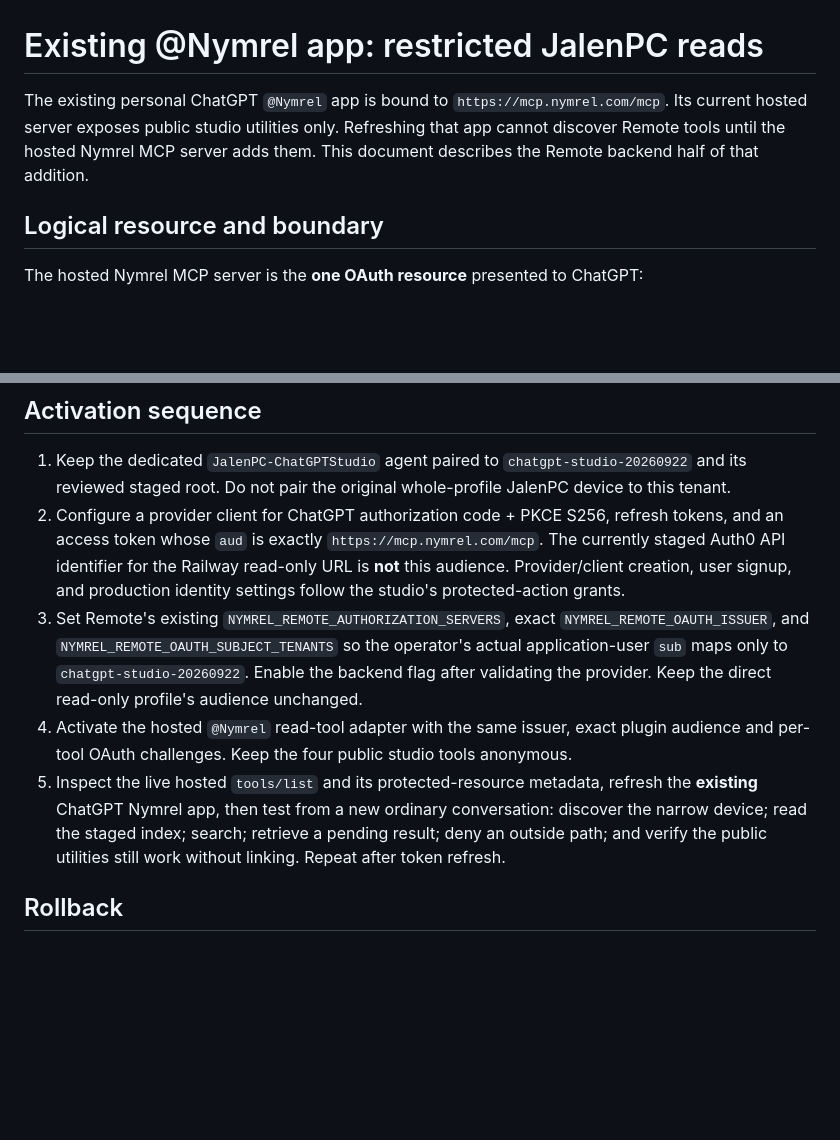
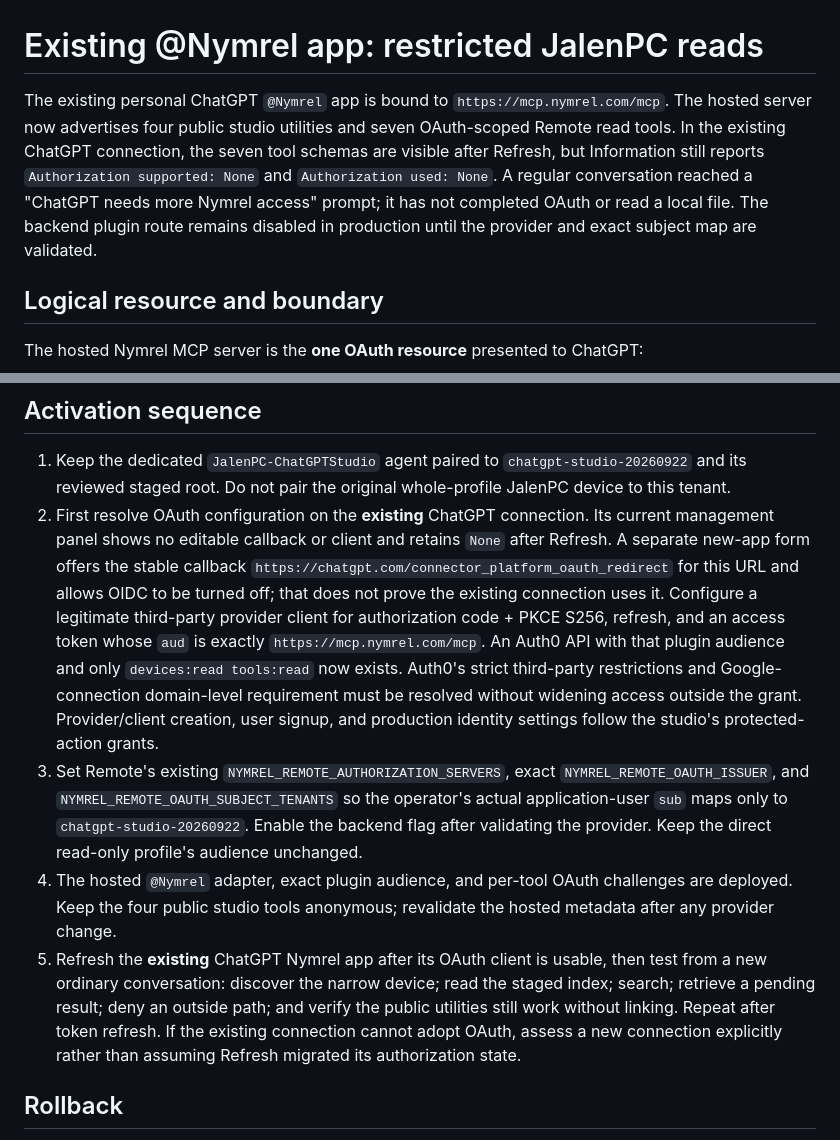
Before and after one commit to nymrel/nymrel-mcp-hub, a Markdown page: remote-control/docs/NYMREL_PLUGIN_READONLY_GATEWAY.md, 2 parts joined by grey strips. Drawn GitHub-style; blank space fills up the shorter version.

Commit message:
Document current Nymrel ChatGPT OAuth gate (#48)

```diff
--- a/remote-control/docs/NYMREL_PLUGIN_READONLY_GATEWAY.md
+++ b/remote-control/docs/NYMREL_PLUGIN_READONLY_GATEWAY.md
@@ -1,6 +1,6 @@
 # Existing @Nymrel app: restricted JalenPC reads
 
-The existing personal ChatGPT `@Nymrel` app is bound to `https://mcp.nymrel.com/mcp`. Its current hosted server exposes public studio utilities only. Refreshing that app cannot discover Remote tools until the hosted Nymrel MCP server adds them. This document describes the Remote backend half of that addition.
+The existing personal ChatGPT `@Nymrel` app is bound to `https://mcp.nymrel.com/mcp`. The hosted server now advertises four public studio utilities and seven OAuth-scoped Remote read tools. In the existing ChatGPT connection, the seven tool schemas are visible after Refresh, but Information still reports `Authorization supported: None` and `Authorization used: None`. A regular conversation reached a "ChatGPT needs more Nymrel access" prompt; it has not completed OAuth or read a local file. The backend plugin route remains disabled in production until the provider and exact subject map are validated.
 
 ## Logical resource and boundary
 
@@ -20,10 +20,10 @@ Do not forward a `mcp.nymrel.com` audience token to `/chatgpt/readonly/mcp`. Tha
 ## Activation sequence
 
 1. Keep the dedicated `JalenPC-ChatGPTStudio` agent paired to `chatgpt-studio-20260922` and its reviewed staged root. Do not pair the original whole-profile JalenPC device to this tenant.
-2. Configure a provider client for ChatGPT authorization code + PKCE S256, refresh tokens, and an access token whose `aud` is exactly `https://mcp.nymrel.com/mcp`. The currently staged Auth0 API identifier for the Railway read-only URL is **not** this audience. Provider/client creation, user signup, and production identity settings follow the studio's protected-action grants.
+2. First resolve OAuth configuration on the **existing** ChatGPT connection. Its current management panel shows no editable callback or client and retains `None` after Refresh. A separate new-app form offers the stable callback `https://chatgpt.com/connector_platform_oauth_redirect` for this URL and allows OIDC to be turned off; that does not prove the existing connection uses it. Configure a legitimate third-party provider client for authorization code + PKCE S256, refresh, and an access token whose `aud` is exactly `https://mcp.nymrel.com/mcp`. An Auth0 API with that plugin audience and only `devices:read tools:read` now exists. Auth0's strict third-party restrictions and Google-connection domain-level requirement must be resolved without widening access outside the grant. Provider/client creation, user signup, and production identity settings follow the studio's protected-action grants.
 3. Set Remote's existing `NYMREL_REMOTE_AUTHORIZATION_SERVERS`, exact `NYMREL_REMOTE_OAUTH_ISSUER`, and `NYMREL_REMOTE_OAUTH_SUBJECT_TENANTS` so the operator's actual application-user `sub` maps only to `chatgpt-studio-20260922`. Enable the backend flag after validating the provider. Keep the direct read-only profile's audience unchanged.
-4. Activate the hosted `@Nymrel` read-tool adapter with the same issuer, exact plugin audience and per-tool OAuth challenges. Keep the four public studio tools anonymous.
-5. Inspect the live hosted `tools/list` and its protected-resource metadata, refresh the **existing** ChatGPT Nymrel app, then test from a new ordinary conversation: discover the narrow device; read the staged index; search; retrieve a pending result; deny an outside path; and verify the public utilities still work without linking. Repeat after token refresh.
+4. The hosted `@Nymrel` adapter, exact plugin audience, and per-tool OAuth challenges are deployed. Keep the four public studio tools anonymous; revalidate the hosted metadata after any provider change.
+5. Refresh the **existing** ChatGPT Nymrel app after its OAuth client is usable, then test from a new ordinary conversation: discover the narrow device; read the staged index; search; retrieve a pending result; deny an outside path; and verify the public utilities still work without linking. Repeat after token refresh. If the existing connection cannot adopt OAuth, assess a new connection explicitly rather than assuming Refresh migrated its authorization state.
 
 ## Rollback
 
```
Also changed, not shown: remote-control/docs/OAUTH_PROVIDER_CUTOVER_20260922.md (+6 -4 lines).
